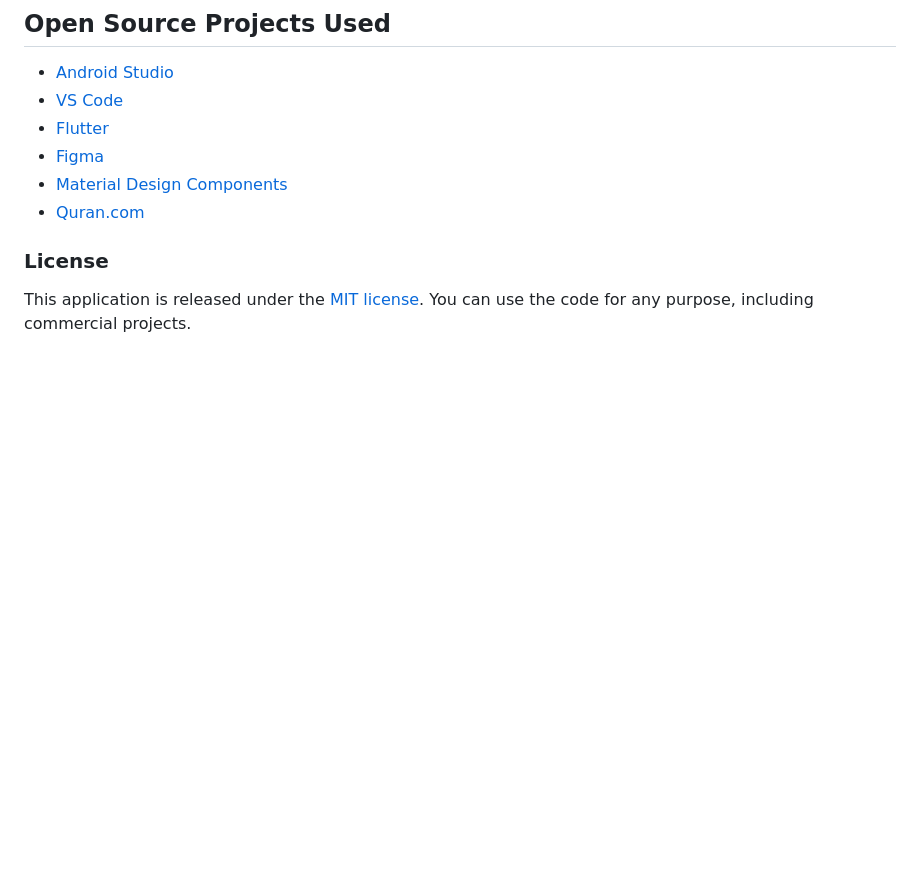
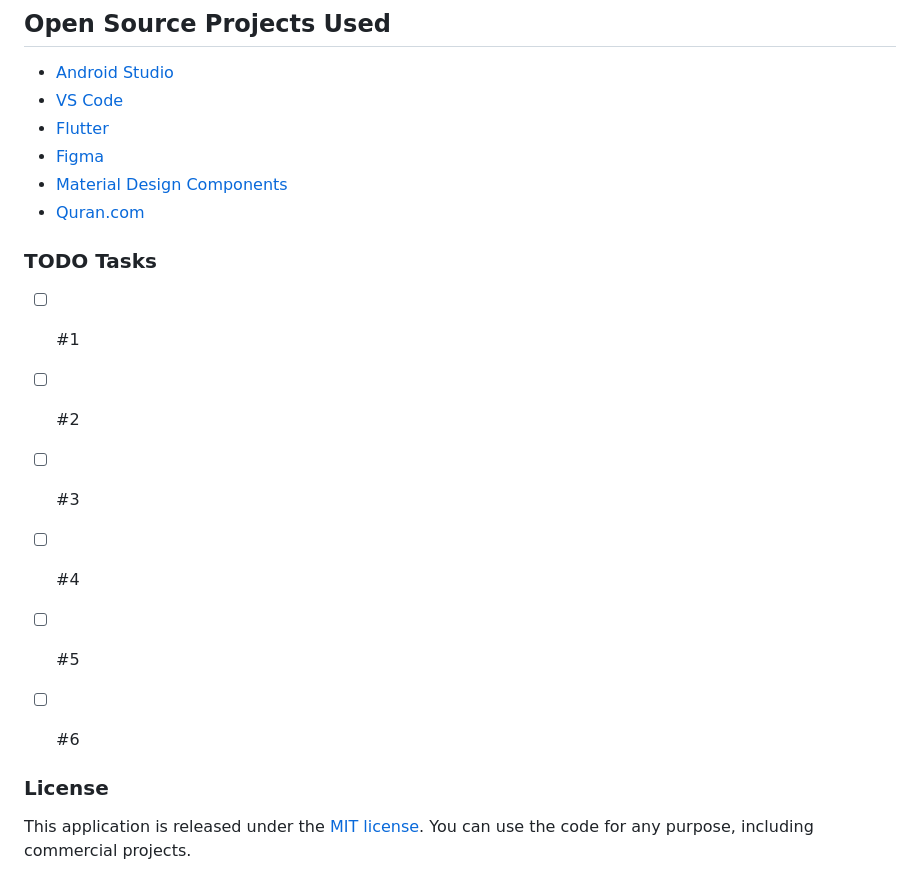
Before and after one commit to Open-Quran/quran, a Markdown page: README.md, the part around the change. Rendered like a GitHub page; blank space fills up the shorter version.

```diff
--- a/README.md
+++ b/README.md
@@ -114,6 +114,14 @@ May Allah reward all the awesome [Contributors and Translators](https://github.c
 * [Material Design Components](https://github.com/material-components/material-components-android)
 * [Quran.com](https://quran.api-docs.io/v4)
 
+### TODO Tasks
+- [ ] #1
+- [ ] #2
+- [ ] #3
+- [ ] #4
+- [ ] #5
+- [ ] #6
+
 
 ### License
 
```
